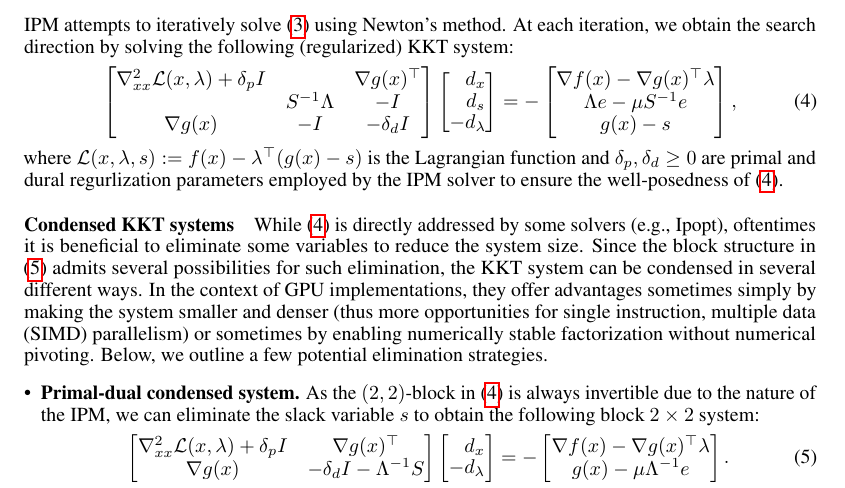
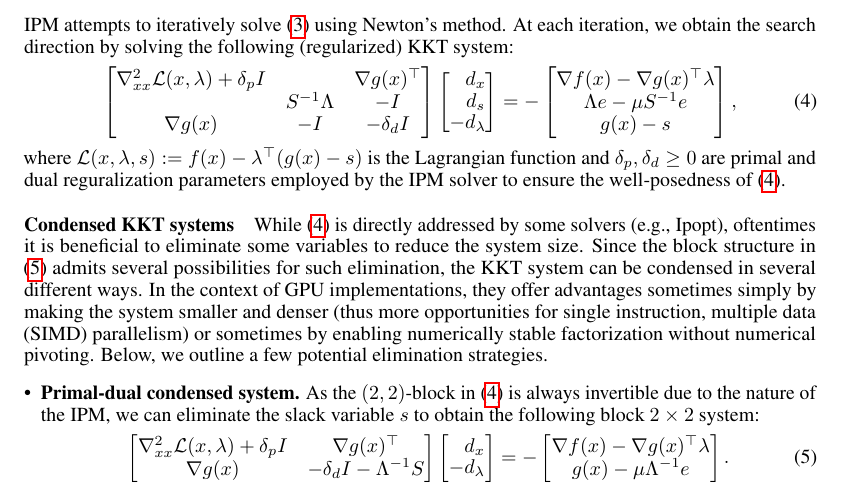
Before and after one commit to MadNLP/neurips2025-mathprog-on-gpu, a LaTeX paper (tex/main.tex): part of page 4 of 14, cut so that both start at the same text. Compiled offline with pdfLaTeX.

Commit message:
Fix two typos

```diff
--- a/tex/main.tex
+++ b/tex/main.tex
@@ -333,7 +333,7 @@ search direction by solving the following (regularized) KKT system:
     g(x) - s\\
   \end{bmatrix},
 \end{align}
-where $\mathcal{L}(x,\lambda,s)  := f(x) - \lambda^\top (g(x) - s)$ is the Lagrangian function and $\delta_p,\delta_d\geq 0$ are primal and dural regurlization parameters employed by the \gls*{ipm} solver to ensure the well-posedness of \cref{eqn:kkt_system}.
+where $\mathcal{L}(x,\lambda,s)  := f(x) - \lambda^\top (g(x) - s)$ is the Lagrangian function and $\delta_p,\delta_d\geq 0$ are primal and dual reguralization parameters employed by the \gls*{ipm} solver to ensure the well-posedness of \cref{eqn:kkt_system}.
 
 % \paragraph{Eliminating slack variables}
 % $S^{-1}\Lambda + \delta_p I$ is always invertible due to the nature of primal-dual \gls*{ipm}, as the slack $s$ and the dual variable $\lambda$ are always forced to be positive. The resulting system can be written as follows:
```
